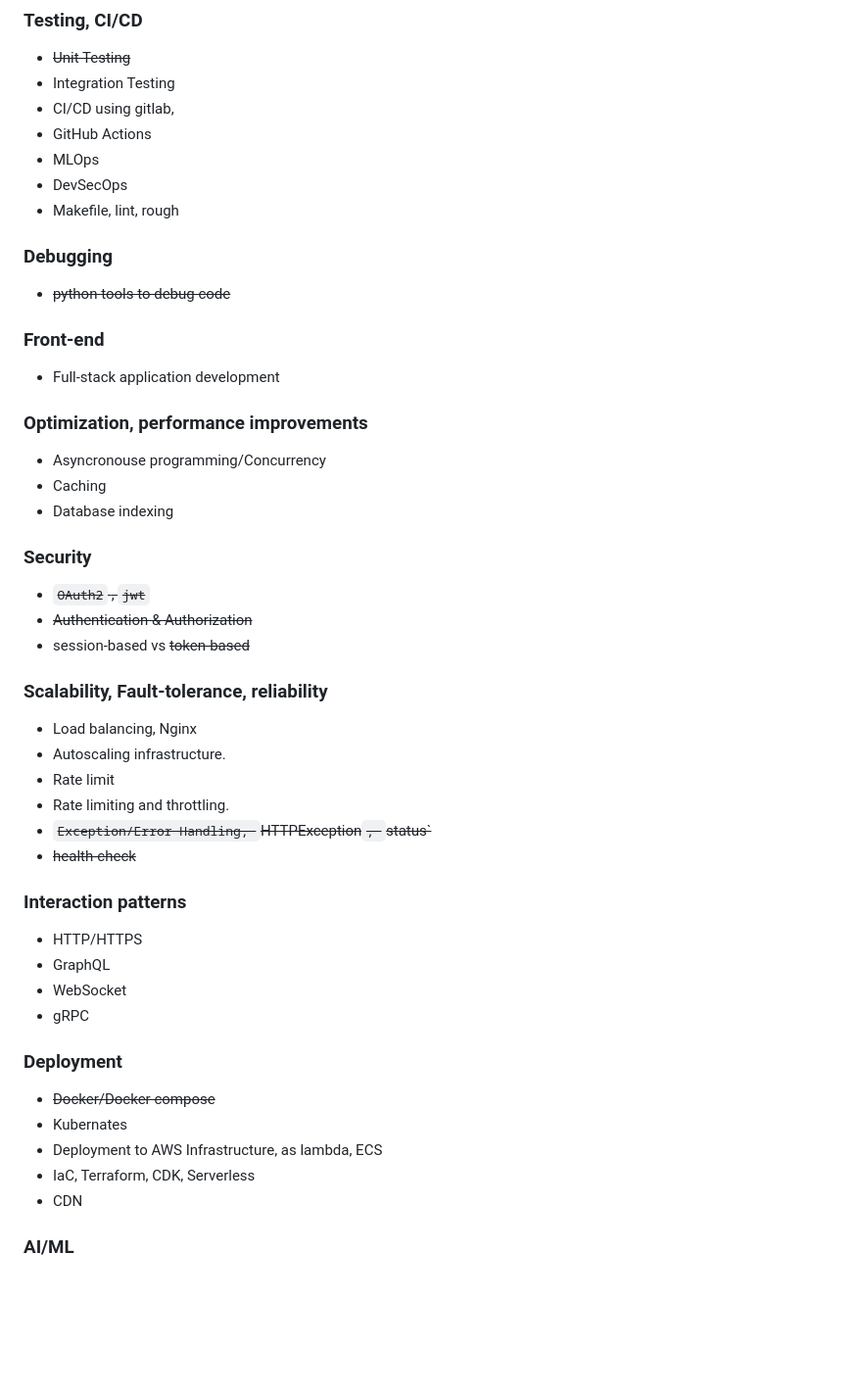
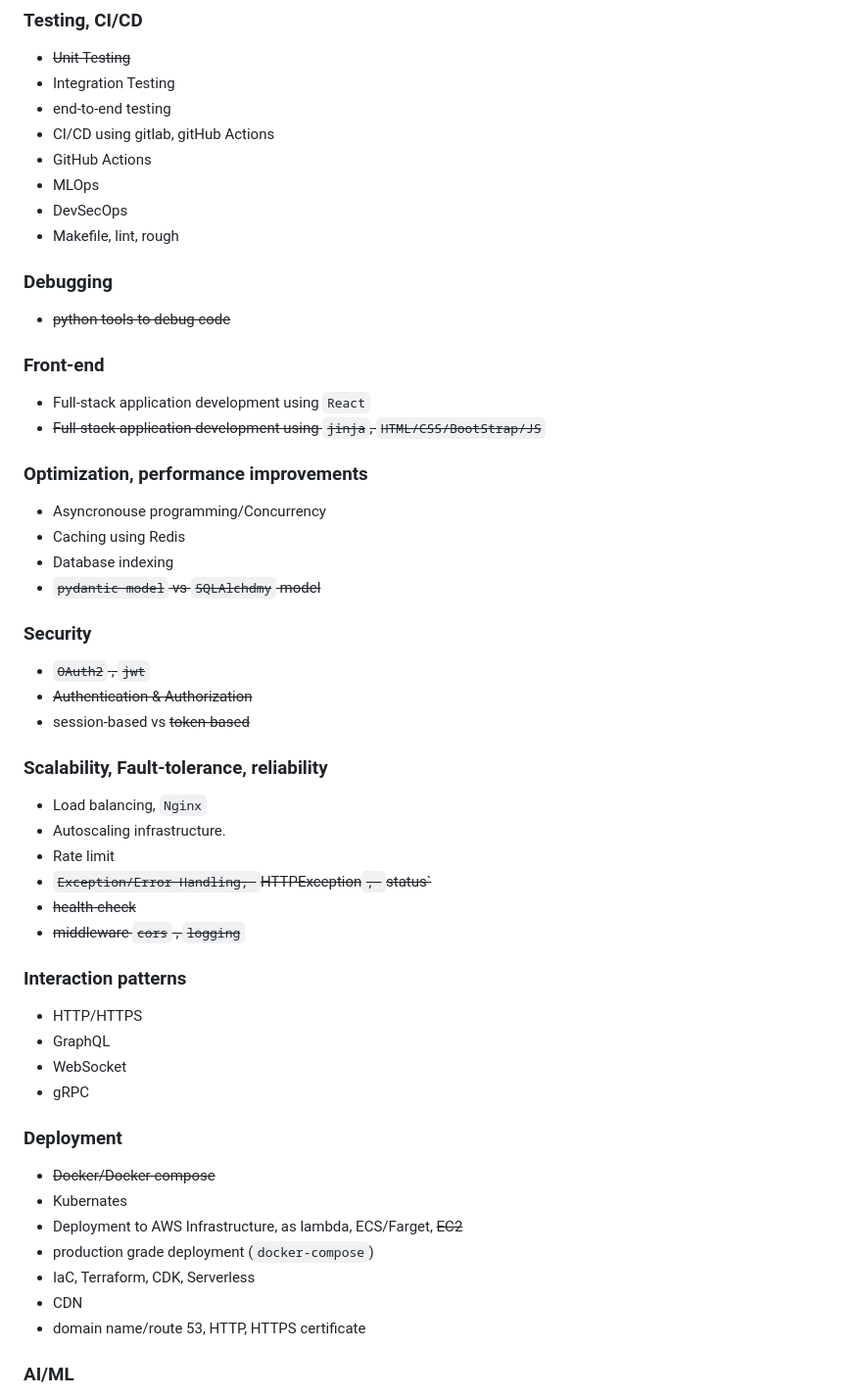
Before and after one commit to pankeshpatel/python-fullstack, a Markdown page: README.md, the part around the change printed below. Shown: that part at 98% size. Drawn GitHub-style; blank space fills up the shorter version.

Commit message:
revised readme file

```diff
--- a/README.md
+++ b/README.md
@@ -93,7 +93,8 @@ EXAMPLE
 
 - ~~Unit Testing~~
 - Integration Testing
-- CI/CD using gitlab,
+- end-to-end testing
+- CI/CD using gitlab, gitHub Actions
 - GitHub Actions
 - MLOps
 - DevSecOps
@@ -104,13 +105,15 @@ EXAMPLE
 
 
 ### Front-end
-- Full-stack application development
+- Full-stack application development using `React`
+- ~~Full-stack application development using `jinja`, `HTML/CSS/BootStrap/JS`~~
 
 ### Optimization, performance improvements
 
 - Asyncronouse programming/Concurrency
-- Caching
+- Caching using Redis
 - Database indexing
+- ~~`pydantic model` vs `SQLAlchdmy` model~~
 
 ### Security
  - ~~`OAuth2` , `jwt`~~
@@ -118,12 +121,13 @@ EXAMPLE
  -  session-based vs ~~token-based~~
 
 ### Scalability, Fault-tolerance, reliability
- - Load balancing, Nginx
+ - Load balancing, `Nginx`
  - Autoscaling infrastructure.
  - Rate limit
- - Rate limiting and throttling.
  - ~~`Exception/Error Handling, `HTTPException`, `status`~~
  - ~~health-check~~
+ - ~~middleware `cors` , `logging`~~
+
 
 ### Interaction patterns
 
@@ -137,9 +141,11 @@ EXAMPLE
 
 - ~~Docker/Docker compose~~
 - Kubernates
-- Deployment to AWS Infrastructure, as lambda, ECS
+- Deployment to AWS Infrastructure, as lambda, ECS/Farget, ~~EC2~~
+- production grade deployment (`docker-compose`)
 - IaC, Terraform, CDK, Serverless
 - CDN
+- domain name/route 53, HTTP, HTTPS certificate
 
 
 ### AI/ML
```
Also changed, not shown: other parts of README.md (+3 -2 lines).
